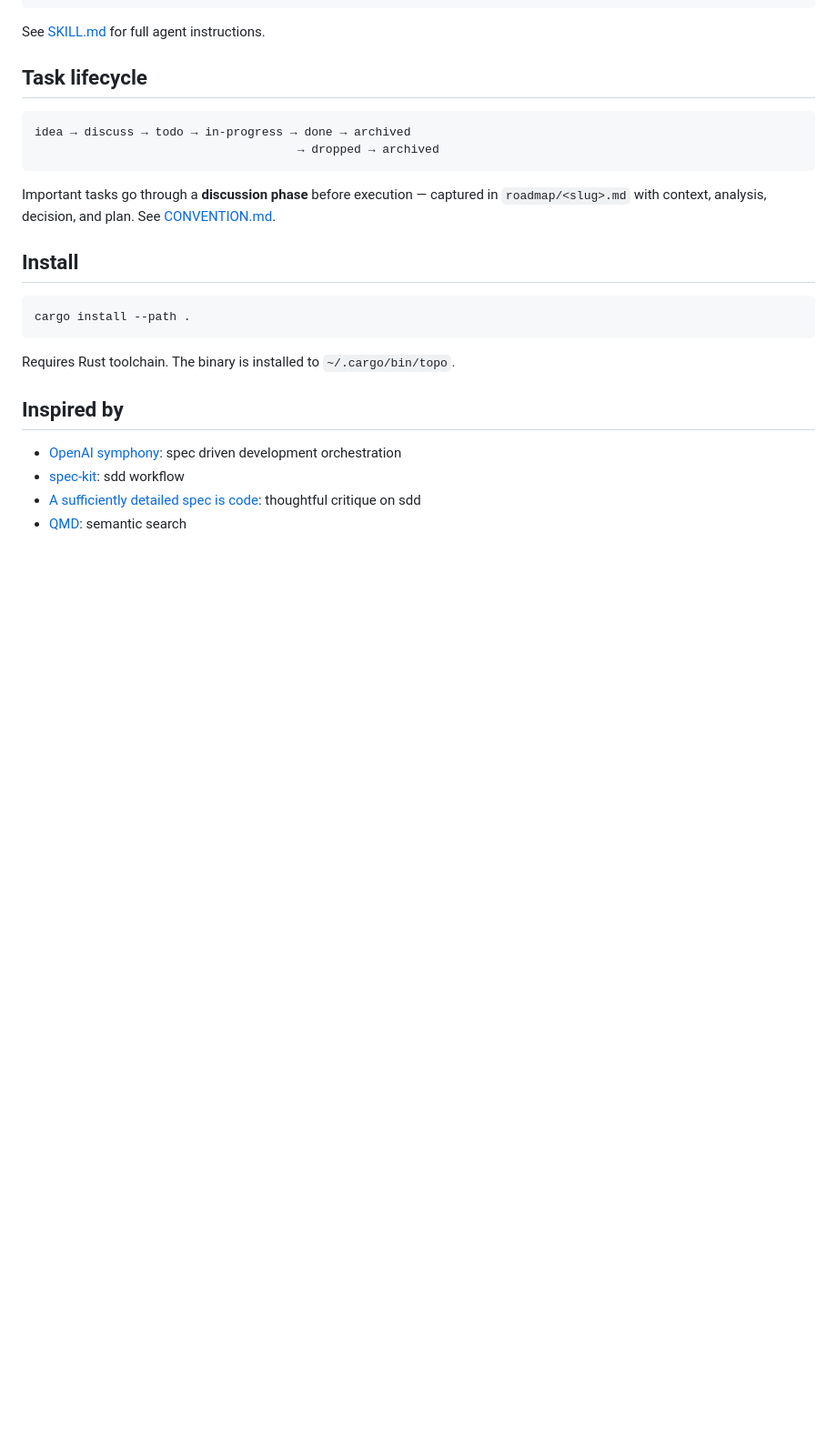
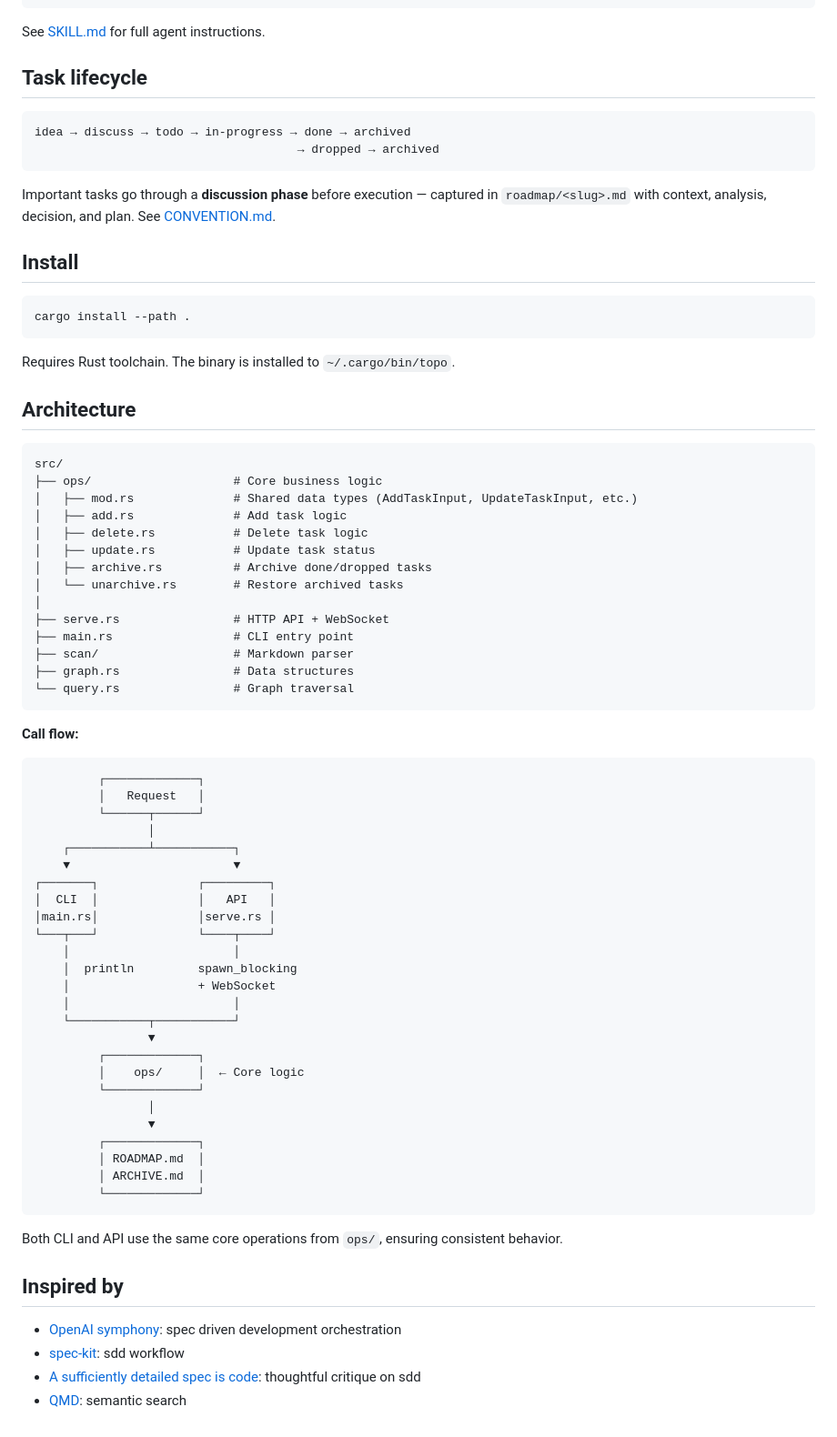
Before and after one commit to JerryHong08/topology, a Markdown page: README.md, the part around the change. Shown at 91% size. Rendered like a GitHub page; blank space fills up the shorter version.

Commit message:
Add architecture documentation to README
Document the ops/ module structure showing how CLI and API share
the same core business logic. Include a call flow diagram.

Co-Authored-By: Claude Opus 4.6 <noreply@anthropic.com>

````diff
--- a/README.md
+++ b/README.md
@@ -110,6 +110,57 @@ cargo install --path .
 
 Requires Rust toolchain. The binary is installed to `~/.cargo/bin/topo`.
 
+## Architecture
+
+```
+src/
+├── ops/                    # Core business logic
+│   ├── mod.rs              # Shared data types (AddTaskInput, UpdateTaskInput, etc.)
+│   ├── add.rs              # Add task logic
+│   ├── delete.rs           # Delete task logic
+│   ├── update.rs           # Update task status
+│   ├── archive.rs          # Archive done/dropped tasks
+│   └── unarchive.rs        # Restore archived tasks
+│
+├── serve.rs                # HTTP API + WebSocket
+├── main.rs                 # CLI entry point
+├── scan/                   # Markdown parser
+├── graph.rs                # Data structures
+└── query.rs                # Graph traversal
+```
+
+**Call flow:**
+
+```
+         ┌─────────────┐
+         │   Request   │
+         └──────┬──────┘
+                │
+    ┌───────────┴───────────┐
+    ▼                       ▼
+┌───────┐              ┌─────────┐
+│  CLI  │              │   API   │
+│main.rs│              │serve.rs │
+└───┬───┘              └────┬────┘
+    │                       │
+    │  println         spawn_blocking
+    │                  + WebSocket
+    │                       │
+    └───────────┬───────────┘
+                ▼
+         ┌─────────────┐
+         │    ops/     │  ← Core logic
+         └─────────────┘
+                │
+                ▼
+         ┌─────────────┐
+         │ ROADMAP.md  │
+         │ ARCHIVE.md  │
+         └─────────────┘
+```
+
+Both CLI and API use the same core operations from `ops/`, ensuring consistent behavior.
+
 ## Inspired by
 
 - [OpenAI symphony](https://github.com/openai/symphony/tree/main): spec driven development orchestration
````
